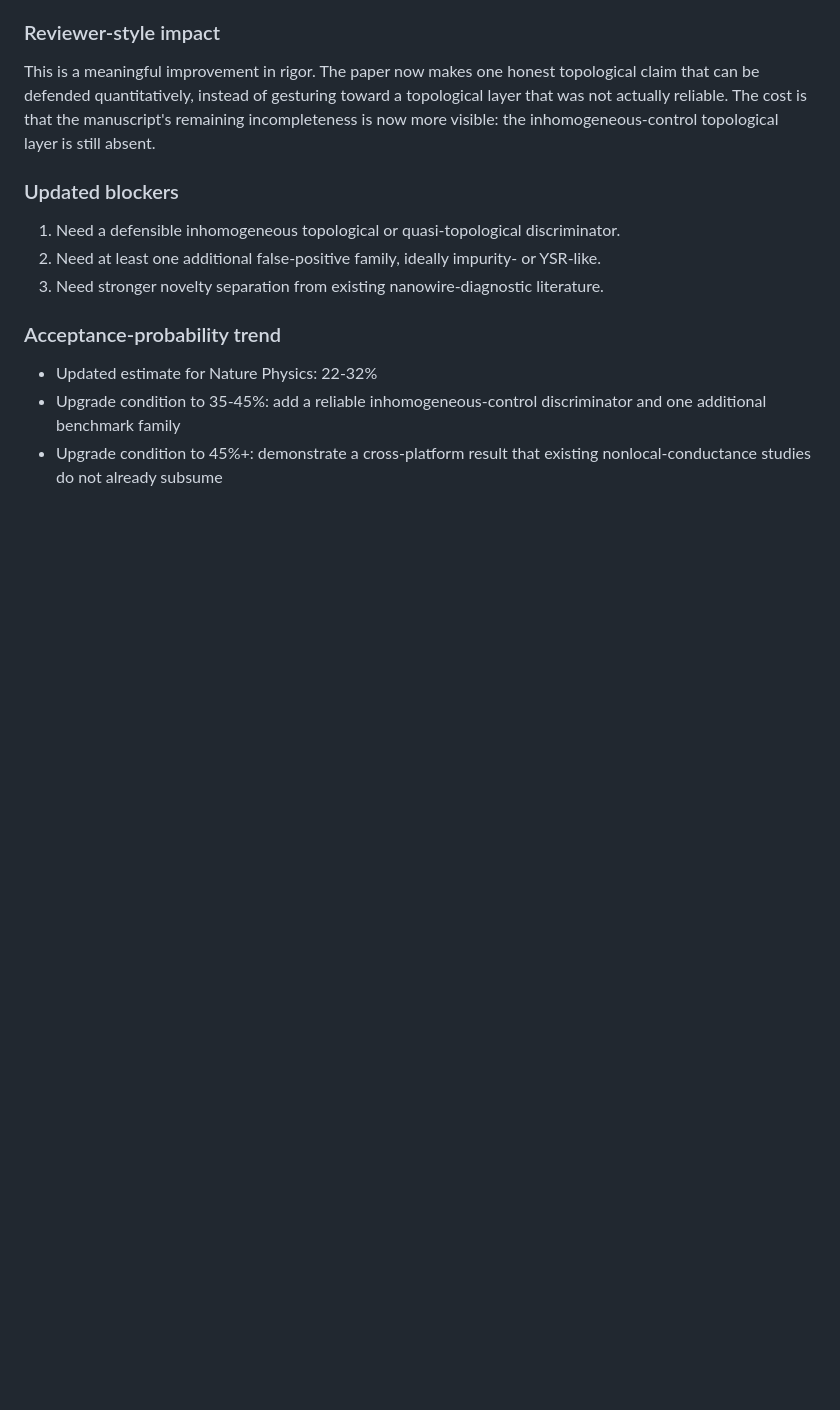
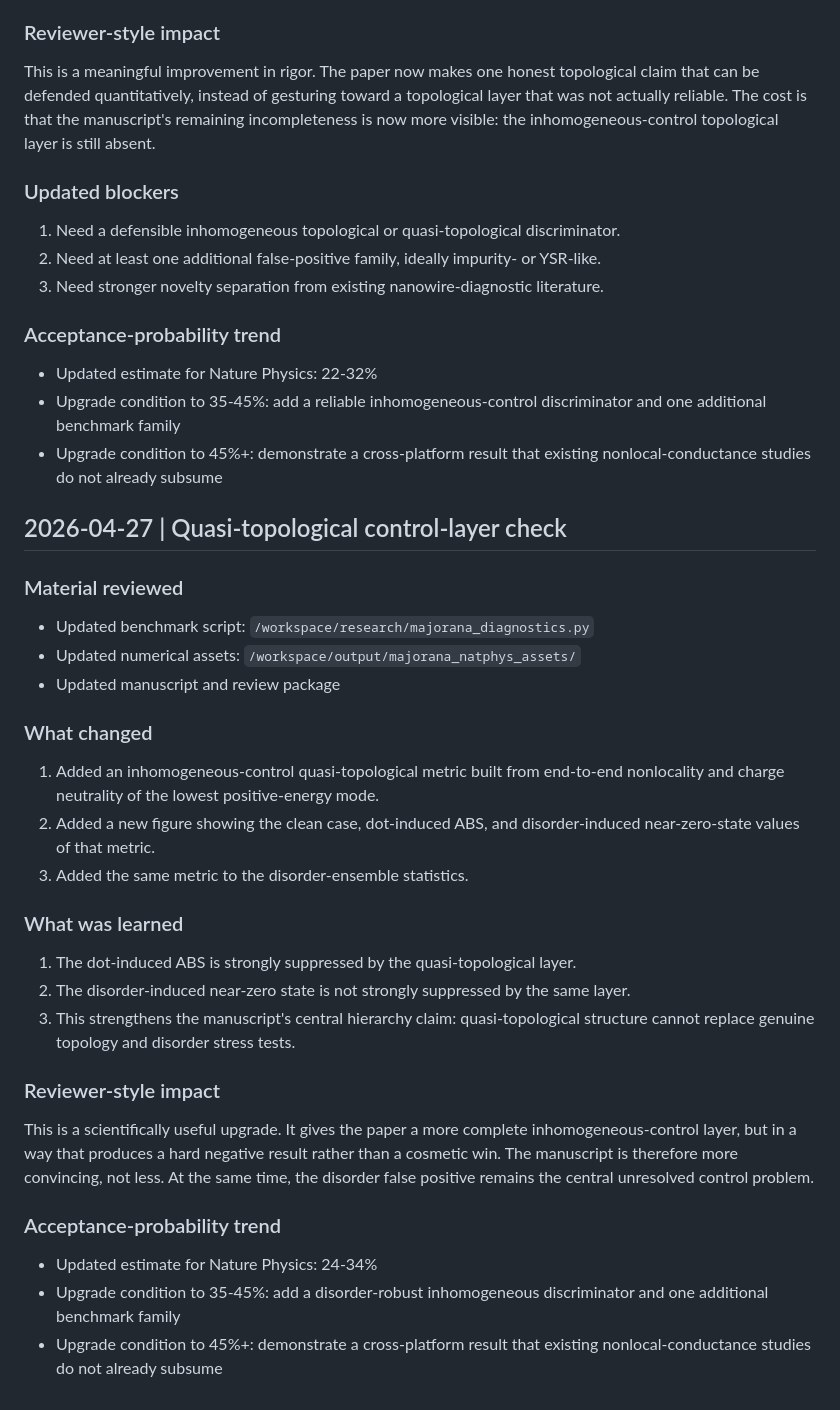
Before and after one commit to shangx108-code/opanai, a Markdown page: majorana-diagnostic-natphys/review-history.md, the part around the change. Drawn GitHub-style; blank space fills up the shorter version.

Commit message:
Add quasi-topological control layer

```diff
--- a/majorana-diagnostic-natphys/review-history.md
+++ b/majorana-diagnostic-natphys/review-history.md
@@ -121,3 +121,28 @@ This is a meaningful improvement in rigor. The paper now makes one honest topolo
 - Updated estimate for Nature Physics: 22-32%
 - Upgrade condition to 35-45%: add a reliable inhomogeneous-control discriminator and one additional benchmark family
 - Upgrade condition to 45%+: demonstrate a cross-platform result that existing nonlocal-conductance studies do not already subsume
+
+## 2026-04-27 | Quasi-topological control-layer check
+
+### Material reviewed
+- Updated benchmark script: `/workspace/research/majorana_diagnostics.py`
+- Updated numerical assets: `/workspace/output/majorana_natphys_assets/`
+- Updated manuscript and review package
+
+### What changed
+1. Added an inhomogeneous-control quasi-topological metric built from end-to-end nonlocality and charge neutrality of the lowest positive-energy mode.
+2. Added a new figure showing the clean case, dot-induced ABS, and disorder-induced near-zero-state values of that metric.
+3. Added the same metric to the disorder-ensemble statistics.
+
+### What was learned
+1. The dot-induced ABS is strongly suppressed by the quasi-topological layer.
+2. The disorder-induced near-zero state is not strongly suppressed by the same layer.
+3. This strengthens the manuscript's central hierarchy claim: quasi-topological structure cannot replace genuine topology and disorder stress tests.
+
+### Reviewer-style impact
+This is a scientifically useful upgrade. It gives the paper a more complete inhomogeneous-control layer, but in a way that produces a hard negative result rather than a cosmetic win. The manuscript is therefore more convincing, not less. At the same time, the disorder false positive remains the central unresolved control problem.
+
+### Acceptance-probability trend
+- Updated estimate for Nature Physics: 24-34%
+- Upgrade condition to 35-45%: add a disorder-robust inhomogeneous discriminator and one additional benchmark family
+- Upgrade condition to 45%+: demonstrate a cross-platform result that existing nonlocal-conductance studies do not already subsume
```
Also changed, not shown: majorana-diagnostic-natphys/project-state.md (+6 -5 lines).
